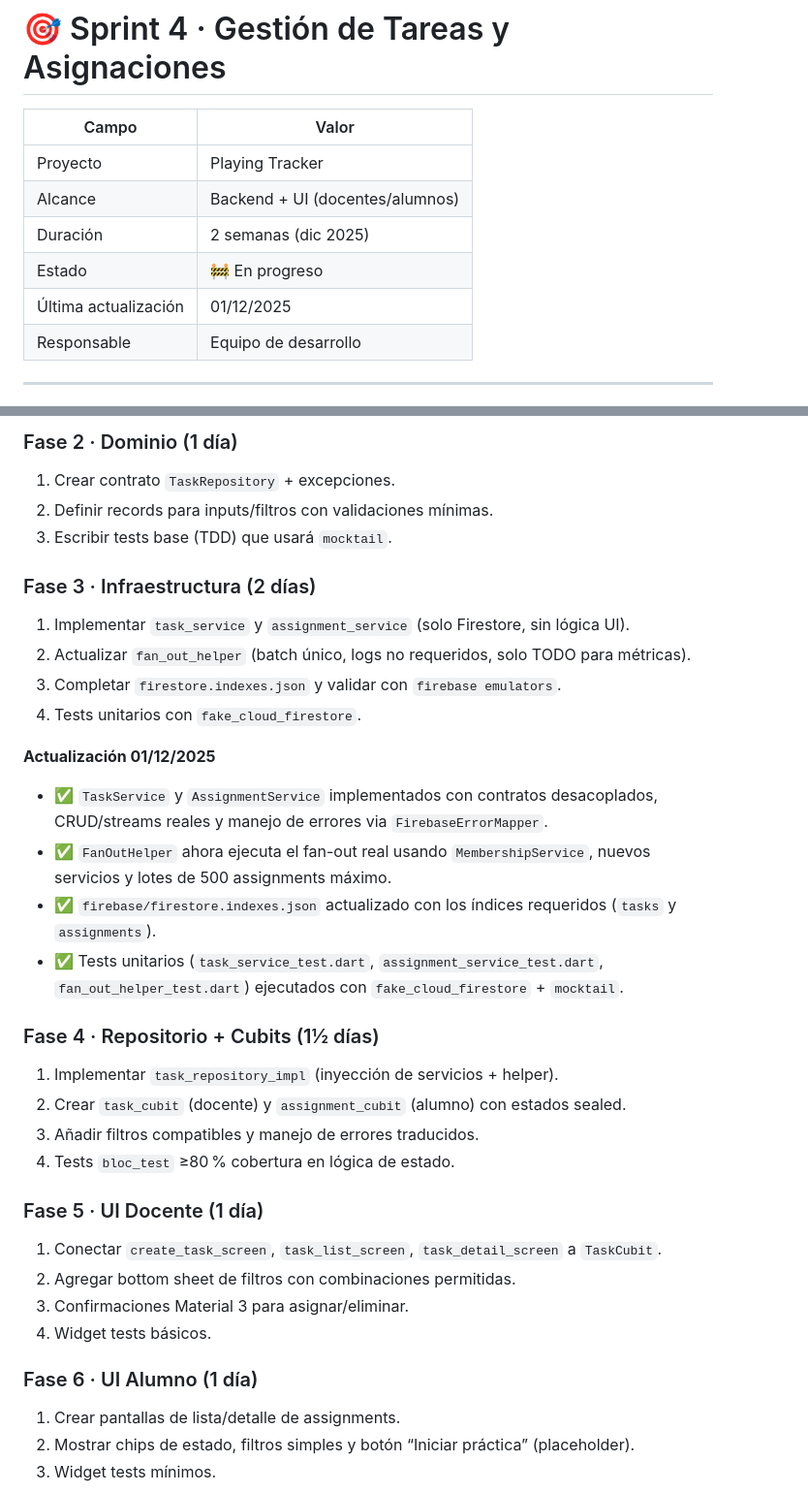
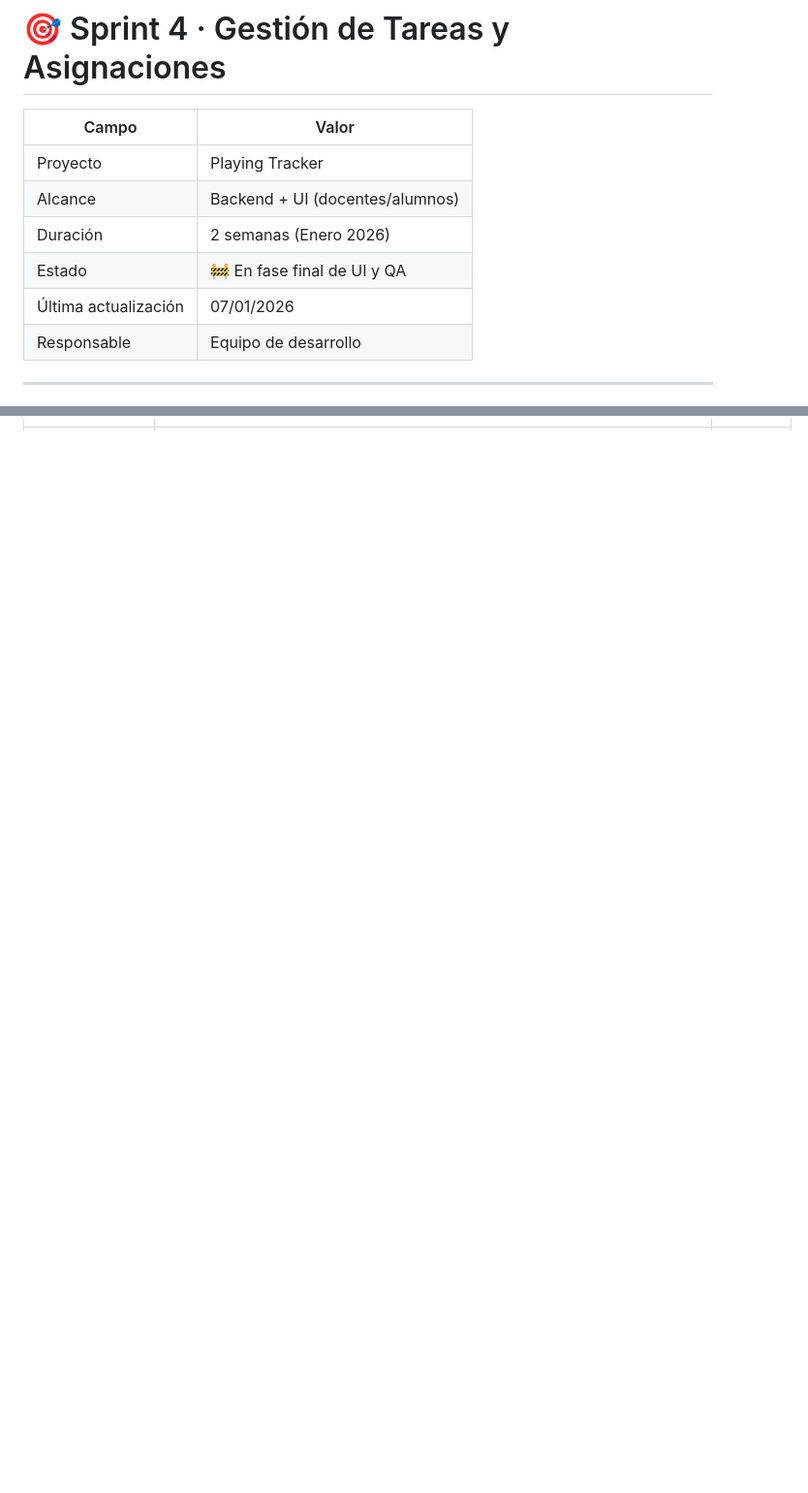
Before and after one commit to Patxito17/playing_tracker_app, a Markdown page: docs/sprints/SPRINT_4_IMPLEMENTACION.md, 2 parts joined by grey strips. Shown at 97% size. Rendered like a GitHub page; blank space fills up the shorter version.

```diff
--- a/docs/sprints/SPRINT_4_IMPLEMENTACION.md
+++ b/docs/sprints/SPRINT_4_IMPLEMENTACION.md
@@ -4,9 +4,9 @@
 | --- | --- |
 | Proyecto | Playing Tracker |
 | Alcance | Backend + UI (docentes/alumnos) |
-| Duración | 2 semanas (dic 2025) |
-| Estado | 🚧 En progreso |
-| Última actualización | 01/12/2025 |
+| Duración | 2 semanas (Enero 2026) |
+| Estado | 🚧 En fase final de UI y QA |
+| Última actualización | 07/01/2026 |
 | Responsable | Equipo de desarrollo |
 
 ---
@@ -116,34 +96,0 @@ abstract class TaskRepository {
-### Fase 2 · Dominio (1 día)
-1. Crear contrato `TaskRepository` + excepciones.
-2. Definir records para inputs/filtros con validaciones mínimas.
-3. Escribir tests base (TDD) que usará `mocktail`.
-
-### Fase 3 · Infraestructura (2 días)
-1. Implementar `task_service` y `assignment_service` (solo Firestore, sin lógica UI).
-2. Actualizar `fan_out_helper` (batch único, logs no requeridos, solo TODO para métricas).
-3. Completar `firestore.indexes.json` y validar con `firebase emulators`.
-4. Tests unitarios con `fake_cloud_firestore`.
-
-**Actualización 01/12/2025**
-- ✅ `TaskService` y `AssignmentService` implementados con contratos desacoplados, CRUD/streams reales y manejo de errores via `FirebaseErrorMapper`.
-- ✅ `FanOutHelper` ahora ejecuta el fan-out real usando `MembershipService`, nuevos servicios y lotes de 500 assignments máximo.
-- ✅ `firebase/firestore.indexes.json` actualizado con los índices requeridos (`tasks` y `assignments`).
-- ✅ Tests unitarios (`task_service_test.dart`, `assignment_service_test.dart`, `fan_out_helper_test.dart`) ejecutados con `fake_cloud_firestore` + `mocktail`.
-
-### Fase 4 · Repositorio + Cubits (1½ días)
-1. Implementar `task_repository_impl` (inyección de servicios + helper).
-2. Crear `task_cubit` (docente) y `assignment_cubit` (alumno) con estados sealed.
-3. Añadir filtros compatibles y manejo de errores traducidos.
-4. Tests `bloc_test` ≥80 % cobertura en lógica de estado.
-
-### Fase 5 · UI Docente (1 día)
-1. Conectar `create_task_screen`, `task_list_screen`, `task_detail_screen` a `TaskCubit`.
-2. Agregar bottom sheet de filtros con combinaciones permitidas.
-3. Confirmaciones Material 3 para asignar/eliminar.
-4. Widget tests básicos.
-
-### Fase 6 · UI Alumno (1 día)
-1. Crear pantallas de lista/detalle de assignments.
-2. Mostrar chips de estado, filtros simples y botón “Iniciar práctica” (placeholder).
-3. Widget tests mínimos.
-
```
Also changed, not shown: other parts of docs/sprints/SPRINT_4_IMPLEMENTACION.md (+70 -107 lines).
